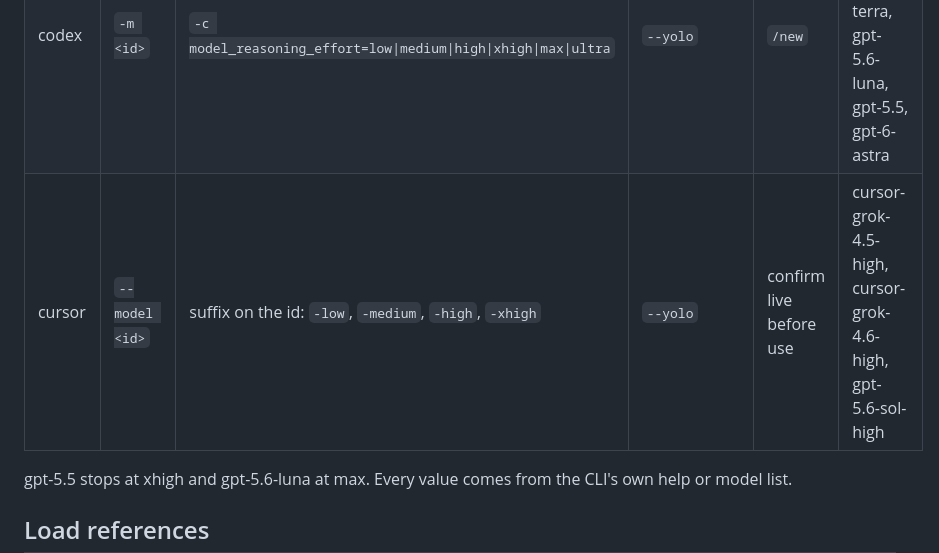
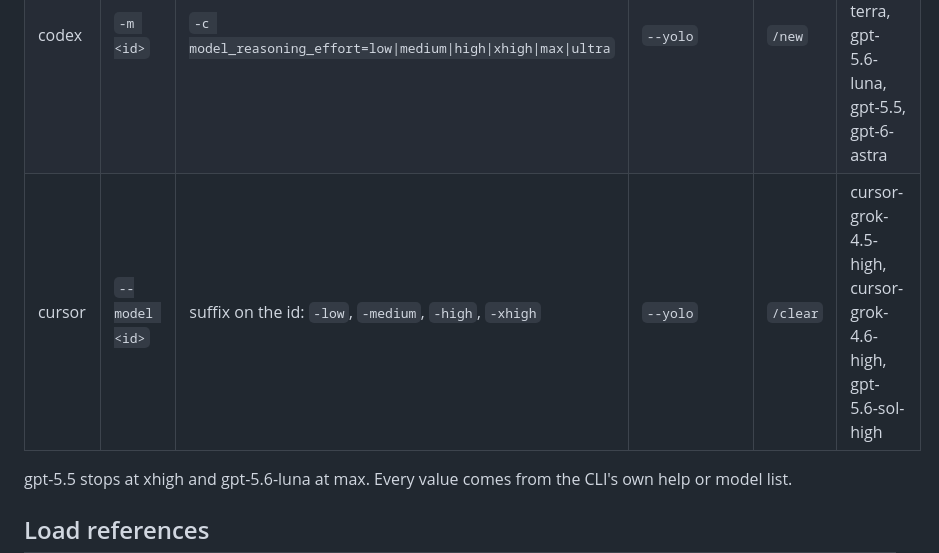
Before and after one commit to atreya2011/agent-skills, a Markdown page: gauntlet/SKILL.md, the part around the change. GitHub-like rendering.

```diff
--- a/gauntlet/SKILL.md
+++ b/gauntlet/SKILL.md
@@ -60,7 +60,7 @@ The orchestrator is the session running this skill and is never cleared during a
 | --- | --- | --- | --- | --- | --- |
 | claude | `--model <id>` | `--effort low\|medium\|high\|xhigh\|max` | `--dangerously-skip-permissions` | `/clear` | claude-opus-4-8, claude-fable-5-1, claude-sonnet-5 |
 | codex | `-m <id>` | `-c model_reasoning_effort=low\|medium\|high\|xhigh\|max\|ultra` | `--yolo` | `/new` | gpt-5.6-sol, gpt-5.6-terra, gpt-5.6-luna, gpt-5.5, gpt-6-astra |
-| cursor | `--model <id>` | suffix on the id: `-low`, `-medium`, `-high`, `-xhigh` | `--yolo` | confirm live before use | cursor-grok-4.5-high, cursor-grok-4.6-high, gpt-5.6-sol-high |
+| cursor | `--model <id>` | suffix on the id: `-low`, `-medium`, `-high`, `-xhigh` | `--yolo` | `/clear` | cursor-grok-4.5-high, cursor-grok-4.6-high, gpt-5.6-sol-high |
 
 gpt-5.5 stops at xhigh and gpt-5.6-luna at max. Every value comes from the CLI's own help or model list.
 
```
Also changed, not shown: gauntlet/references/tab-dispatch.md (+1 -1 lines).
